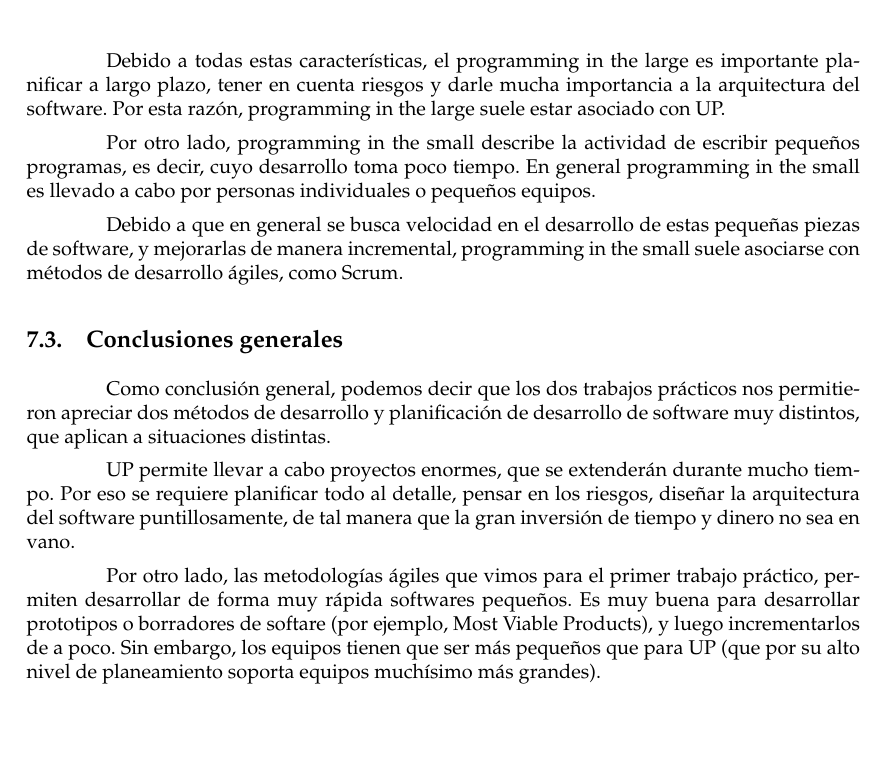
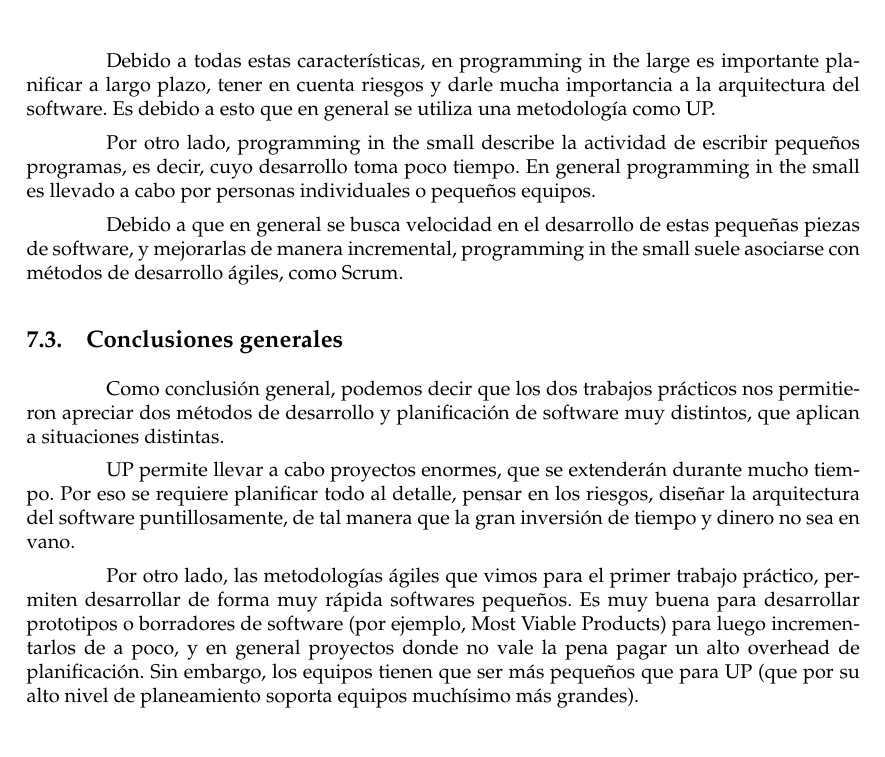
Before and after one commit to axelmaddonni/isw-tp2, a LaTeX document (informe/informe.tex, which reads informe/conclusion.tex): part of page 32 of 33, cut so that both start at the same text. The pictures show the PDF file informe/informe.pdf that the author committed with the source.

Commit message:
Corregí typos

```diff
--- a/informe/conclusion.tex
+++ b/informe/conclusion.tex
@@ -19,9 +19,9 @@ UP, por otro lado, contiene una larga lista de documentos y herramientas para pl
 
 Programming in the large y programming in the small describen dos aproximaciones diferentes al diseño y desarrollo de software.
 
-Programming in the large involucra en general productos de software desarrolloados por grupos a lo largo de extensas cantidades de tiempo. Con programming in the large, los diseñadores hacen hincapié en particionar el trabajo en modulos con interacciones bien definidas. Esto requiere una cuidadosa planificación además de una cuidadosa documentación. Programming in the large en general se refiere a diseñar el sistema desde un alto nivel, donde solo importa el estado de los módulos y sus interacciones, y no su implementación real.
+Programming in the large involucra en general productos de software desarrollados por grupos a lo largo de extensas cantidades de tiempo. Con programming in the large, los diseñadores hacen hincapié en particionar el trabajo en modulos con interacciones bien definidas. Esto requiere una cuidadosa planificación además de una cuidadosa documentación. Programming in the large en general se refiere a diseñar el sistema desde un alto nivel, donde solo importa el estado de los módulos y sus interacciones, y no su implementación real.
 
-Debido a todas estas características, el programming in the large es importante planificar a largo plazo, tener en cuenta riesgos y darle mucha importancia a la arquitectura del software. Por esta razón, programming in the large suele estar asociado con UP.
+Debido a todas estas características, en programming in the large es importante planificar a largo plazo, tener en cuenta riesgos y darle mucha importancia a la arquitectura del software. Es debido a esto que en general se utiliza una metodología como UP.
 
 Por otro lado, programming in the small describe la actividad de escribir pequeños programas, es decir, cuyo desarrollo toma poco tiempo. En general programming in the small es llevado a cabo por personas individuales o pequeños equipos.
 
@@ -29,8 +29,8 @@ Debido a que en general se busca velocidad en el desarrollo de estas pequeñas p
 
 \subsection{Conclusiones generales}
 
-Como conclusión general, podemos decir que los dos trabajos prácticos nos permitieron apreciar dos m\'etodos de desarrollo y planificación de desarrollo de software muy distintos, que aplican a situaciones distintas.
+Como conclusión general, podemos decir que los dos trabajos prácticos nos permitieron apreciar dos m\'etodos de desarrollo y planificación de software muy distintos, que aplican a situaciones distintas.
 
 UP permite llevar a cabo proyectos enormes, que se extenderán durante mucho tiempo. Por eso se requiere planificar todo al detalle, pensar en los riesgos, diseñar la arquitectura del software puntillosamente, de tal manera que la gran inversión de tiempo y dinero no sea en vano.
 
-Por otro lado, las metodologías ágiles que vimos para el primer trabajo práctico, permiten desarrollar de forma muy rápida softwares pequeños. Es muy buena para desarrollar prototipos o borradores de softare (por ejemplo, Most Viable Products), y luego incrementarlos de a poco. Sin embargo, los equipos tienen que ser más pequeños que para UP (que por su alto nivel de planeamiento soporta equipos muchísimo más grandes).
+Por otro lado, las metodologías ágiles que vimos para el primer trabajo práctico, permiten desarrollar de forma muy rápida softwares pequeños. Es muy buena para desarrollar prototipos o borradores de software (por ejemplo, Most Viable Products) para luego incrementarlos de a poco, y en general proyectos donde no vale la pena pagar un alto overhead de planificación. Sin embargo, los equipos tienen que ser más pequeños que para UP (que por su alto nivel de planeamiento soporta equipos muchísimo más grandes).
```
Also changed, not shown: informe/informe.pdf, informe/conclusion.tex (2 more changed lines).
